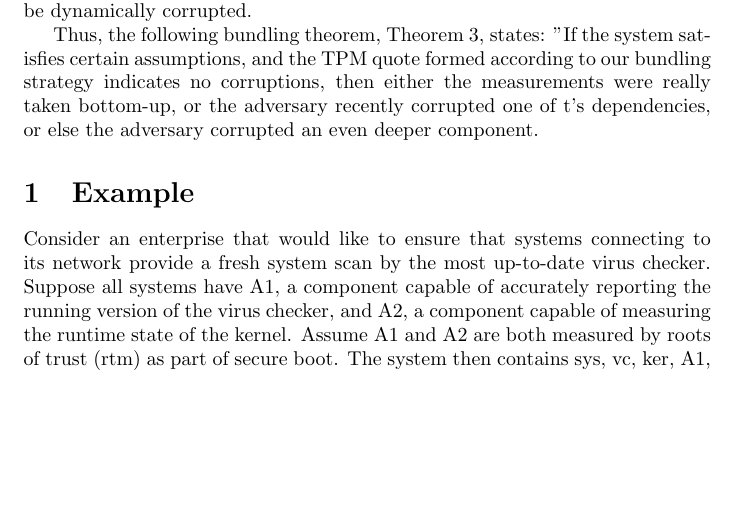
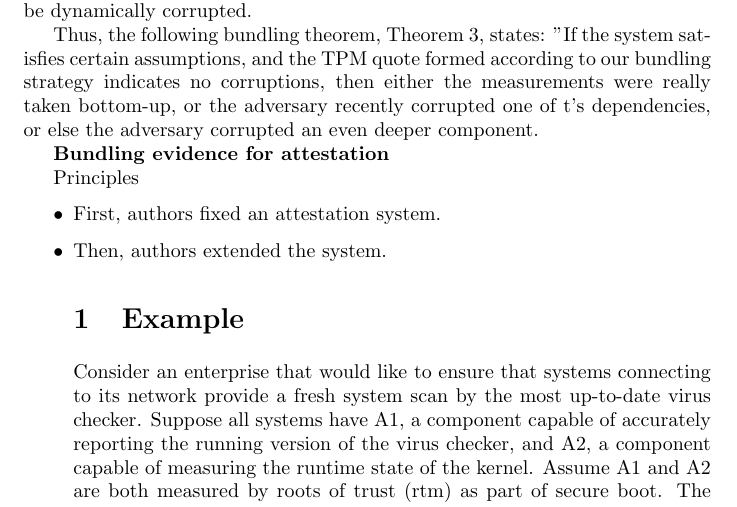
Before and after one commit to arfritzz/negotiation, a LaTeX document (doc/Papers/PrinciplesOfLayersAtt_Rowe/notes_PinLayATT.tex): part of page 1 of 2, cut so that both start at the same text, the shorter picture padded with empty space. Compiled offline with pdfLaTeX.

Commit message:
questions

```diff
--- a/doc/Papers/PrinciplesOfLayersAtt_Rowe/notes_PinLayATT.tex
+++ b/doc/Papers/PrinciplesOfLayersAtt_Rowe/notes_PinLayATT.tex
@@ -22,6 +22,14 @@ The order of measurement is important so the result of attestation must convey o
 Problem: Structure of TPM quote does not always reflect ordering information, especially if some of the components depositing measurement values might be dynamically corrupted.
 
 Thus, the following bundling theorem, Theorem 3, states: "If the system satisfies certain assumptions, and the TPM quote formed according to our bundling strategy indicates no corruptions, then either the measurements were really taken bottom-up, or the adversary recently corrupted one of t's dependencies, or else the adversary corrupted an even deeper component.
+
+\textbf {Bundling evidence for attestation}
+
+Principles
+
+\begin{itemize}
+\item First, authors fixed an attestation system.
+\item Then, authors extended the system.
 
 \section {Example}
 
```
Also changed, not shown: doc/Papers/PrinciplesOfLayersAtt_Rowe/notes_PinLayATT.tex (2 more changed lines).
